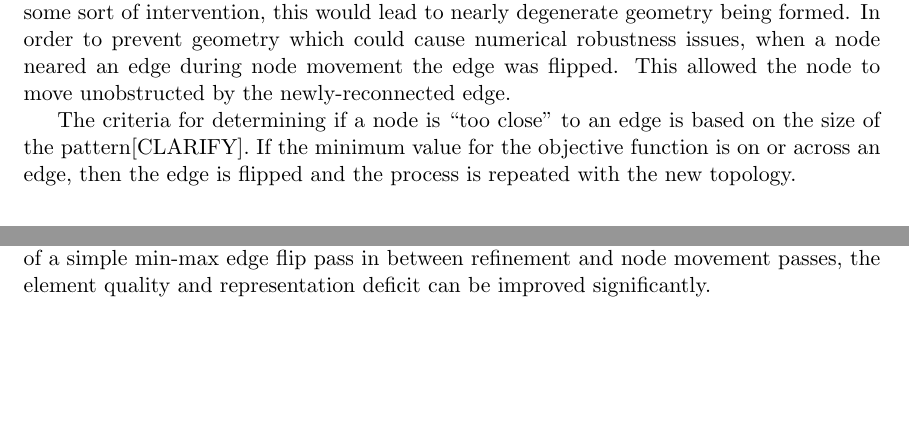
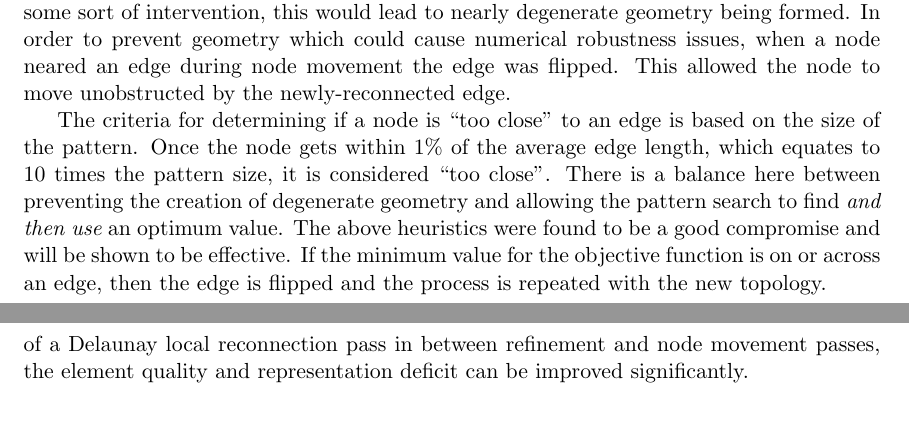
Before and after one commit to davidom/optimalSurface, a LaTeX paper (Document.tex, which reads MeshRefinementAlgorithmObservations.tex, Results.tex): two parts of pages 12 and 14 of 20 before the commit and two parts of pages 12 and 15 of 20 after it, joined at a grey line, cut so that both start at the same text, the shorter picture padded with empty space. Compiled offline with pdfLaTeX.

Commit message:
addressed small edits, comments from Suzanne

```diff
--- a/MeshRefinementAlgorithmObservations.tex
+++ b/MeshRefinementAlgorithmObservations.tex
@@ -17,6 +17,11 @@ node neared an edge during node movement the edge was flipped. This
 allowed the node to move unobstructed by the newly-reconnected edge.
 
 The criteria for determining if a node is ``too close'' to an edge is
-based on the size of the pattern[CLARIFY]. If the minimum value for the
-objective function is on or across an edge, then the edge is flipped and
-the process is repeated with the new topology.
+based on the size of the pattern. Once the node gets within $1\%$ of the
+average edge length, which equates to $10$ times the pattern size, it is
+considered ``too close''. There is a balance here between preventing the
+creation of degenerate geometry and allowing the pattern search to find
+{\it and then use} an optimum value. The above heuristics were found to
+be a good compromise and will be shown to be effective. If the minimum
+value for the objective function is on or across an edge, then the edge
+is flipped and the process is repeated with the new topology.
--- a/Results.tex
+++ b/Results.tex
@@ -86,9 +86,10 @@ side-effect.
 \subsection{Effective Combination}
 It is easily noted that while the aforementioned mesh operations are
 effective at reducing representation deficit, they do not create high
-quality triangles.  However, with the addition of a simple min-max edge
-flip pass in between refinement and node movement passes, the element
-quality and representation deficit can be improved significantly.
+quality triangles.  However, with the addition of a Delaunay local
+reconnection pass in between refinement and node movement passes, the
+element quality and representation deficit can be improved
+significantly.
 
 \begin{figure}[h!]
   \begin{center}
```
Also changed, not shown: OptimalSubstructureVsGlobalOptimization.tex (+1 -3 lines), template.pdf.
